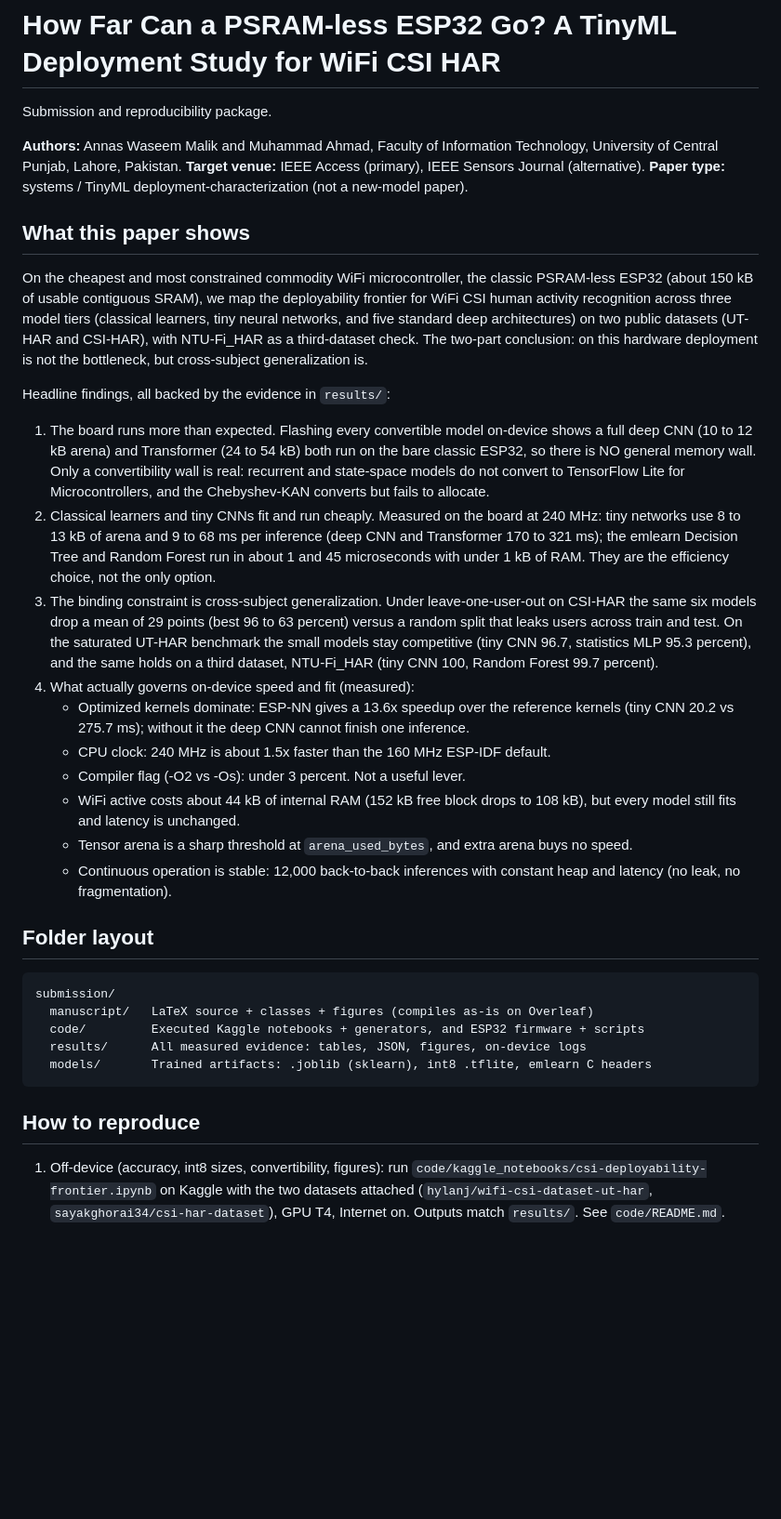
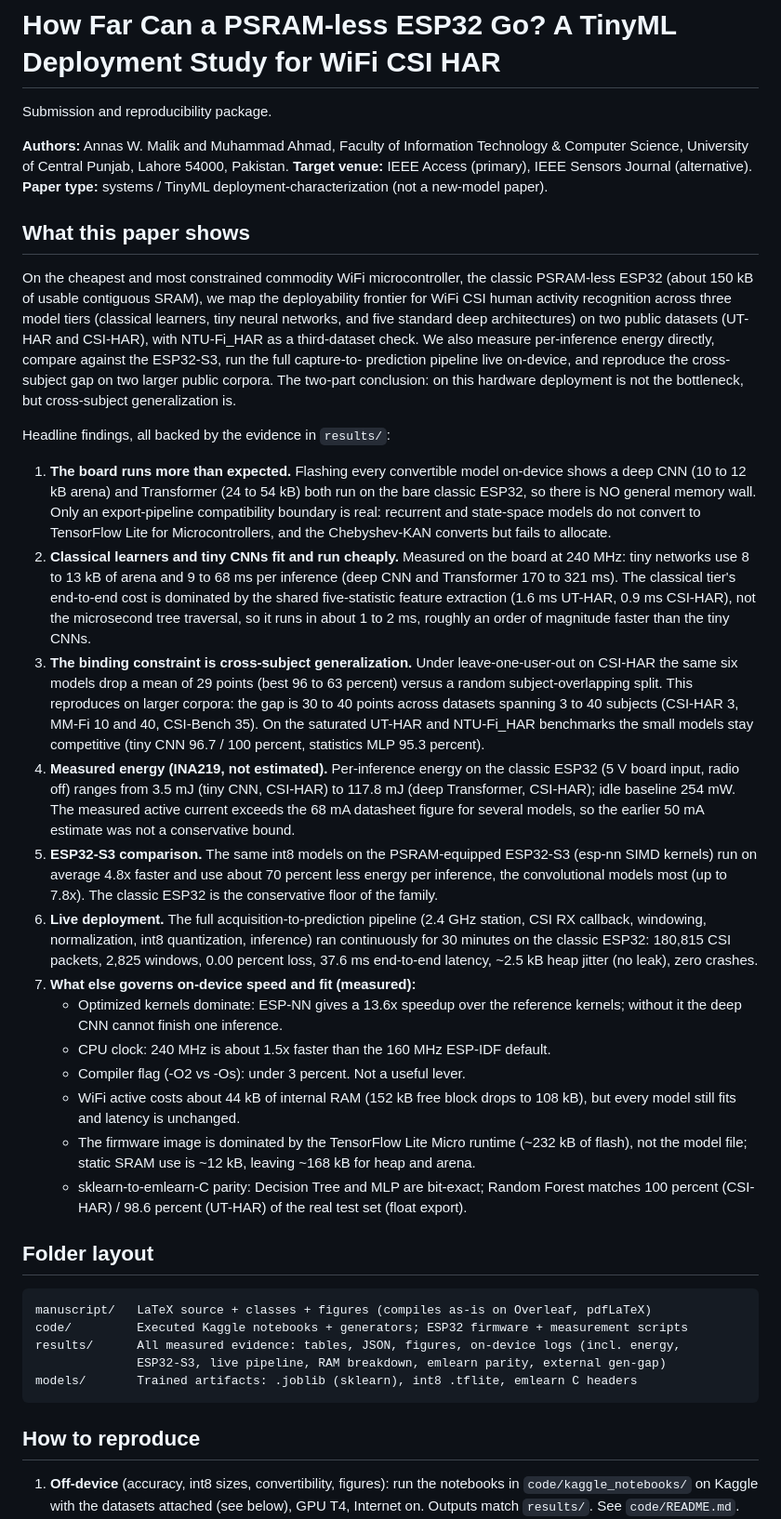
Before and after one commit to ahmadshahbazzz/esp32-csi-har-frontier, a Markdown page: README.md, the part around one of its changes. Shown at 93% size. Drawn GitHub-style; blank space fills up the shorter version.

````diff
--- a/README.md
+++ b/README.md
@@ -2,7 +2,7 @@
 
 Submission and reproducibility package.
 
-**Authors:** Annas Waseem Malik and Muhammad Ahmad, Faculty of Information Technology, University of Central Punjab, Lahore, Pakistan.
+**Authors:** Annas W. Malik and Muhammad Ahmad, Faculty of Information Technology & Computer Science, University of Central Punjab, Lahore 54000, Pakistan.
 **Target venue:** IEEE Access (primary), IEEE Sensors Journal (alternative).
 **Paper type:** systems / TinyML deployment-characterization (not a new-model paper).
 
@@ -11,48 +11,65 @@ On the cheapest and most constrained commodity WiFi microcontroller, the classic
 PSRAM-less ESP32 (about 150 kB of usable contiguous SRAM), we map the deployability
 frontier for WiFi CSI human activity recognition across three model tiers (classical
 learners, tiny neural networks, and five standard deep architectures) on two public
-datasets (UT-HAR and CSI-HAR), with NTU-Fi_HAR as a third-dataset check. The two-part conclusion: on this hardware deployment is
-not the bottleneck, but cross-subject generalization is.
+datasets (UT-HAR and CSI-HAR), with NTU-Fi_HAR as a third-dataset check. We also measure
+per-inference energy directly, compare against the ESP32-S3, run the full capture-to-
+prediction pipeline live on-device, and reproduce the cross-subject gap on two larger
+public corpora. The two-part conclusion: on this hardware deployment is not the
+bottleneck, but cross-subject generalization is.
 
 Headline findings, all backed by the evidence in `results/`:
-1. The board runs more than expected. Flashing every convertible model on-device shows a
-   full deep CNN (10 to 12 kB arena) and Transformer (24 to 54 kB) both run on the bare
-   classic ESP32, so there is NO general memory wall. Only a convertibility wall is real:
-   recurrent and state-space models do not convert to TensorFlow Lite for Microcontrollers,
-   and the Chebyshev-KAN converts but fails to allocate.
-2. Classical learners and tiny CNNs fit and run cheaply. Measured on the board at 240 MHz:
+1. **The board runs more than expected.** Flashing every convertible model on-device shows a
+   deep CNN (10 to 12 kB arena) and Transformer (24 to 54 kB) both run on the bare classic
+   ESP32, so there is NO general memory wall. Only an export-pipeline compatibility boundary
+   is real: recurrent and state-space models do not convert to TensorFlow Lite for
+   Microcontrollers, and the Chebyshev-KAN converts but fails to allocate.
+2. **Classical learners and tiny CNNs fit and run cheaply.** Measured on the board at 240 MHz:
    tiny networks use 8 to 13 kB of arena and 9 to 68 ms per inference (deep CNN and
-   Transformer 170 to 321 ms); the emlearn Decision Tree and Random Forest run in about 1
-   and 45 microseconds with under 1 kB of RAM. They are the efficiency choice, not the only
-   option.
-3. The binding constraint is cross-subject generalization. Under leave-one-user-out on
+   Transformer 170 to 321 ms). The classical tier's end-to-end cost is dominated by the
+   shared five-statistic feature extraction (1.6 ms UT-HAR, 0.9 ms CSI-HAR), not the
+   microsecond tree traversal, so it runs in about 1 to 2 ms, roughly an order of magnitude
+   faster than the tiny CNNs.
+3. **The binding constraint is cross-subject generalization.** Under leave-one-user-out on
    CSI-HAR the same six models drop a mean of 29 points (best 96 to 63 percent) versus a
-   random split that leaks users across train and test. On the saturated UT-HAR benchmark
-   the small models stay competitive (tiny CNN 96.7, statistics MLP 95.3 percent), and the
-   same holds on a third dataset, NTU-Fi_HAR (tiny CNN 100, Random Forest 99.7 percent).
-4. What actually governs on-device speed and fit (measured):
-   - Optimized kernels dominate: ESP-NN gives a 13.6x speedup over the reference kernels
-     (tiny CNN 20.2 vs 275.7 ms); without it the deep CNN cannot finish one inference.
+   random subject-overlapping split. This reproduces on larger corpora: the gap is 30 to 40
+   points across datasets spanning 3 to 40 subjects (CSI-HAR 3, MM-Fi 10 and 40, CSI-Bench 35).
+   On the saturated UT-HAR and NTU-Fi_HAR benchmarks the small models stay competitive
+   (tiny CNN 96.7 / 100 percent, statistics MLP 95.3 percent).
+4. **Measured energy (INA219, not estimated).** Per-inference energy on the classic ESP32
+   (5 V board input, radio off) ranges from 3.5 mJ (tiny CNN, CSI-HAR) to 117.8 mJ (deep
+   Transformer, CSI-HAR); idle baseline 254 mW. The measured active current exceeds the
+   68 mA datasheet figure for several models, so the earlier 50 mA estimate was not a
+   conservative bound.
+5. **ESP32-S3 comparison.** The same int8 models on the PSRAM-equipped ESP32-S3 (esp-nn
+   SIMD kernels) run on average 4.8x faster and use about 70 percent less energy per
+   inference, the convolutional models most (up to 7.8x). The classic ESP32 is the
+   conservative floor of the family.
+6. **Live deployment.** The full acquisition-to-prediction pipeline (2.4 GHz station, CSI RX
+   callback, windowing, normalization, int8 quantization, inference) ran continuously for
+   30 minutes on the classic ESP32: 180,815 CSI packets, 2,825 windows, 0.00 percent loss,
+   37.6 ms end-to-end latency, ~2.5 kB heap jitter (no leak), zero crashes.
+7. **What else governs on-device speed and fit (measured):**
+   - Optimized kernels dominate: ESP-NN gives a 13.6x speedup over the reference kernels;
+     without it the deep CNN cannot finish one inference.
    - CPU clock: 240 MHz is about 1.5x faster than the 160 MHz ESP-IDF default.
    - Compiler flag (-O2 vs -Os): under 3 percent. Not a useful lever.
    - WiFi active costs about 44 kB of internal RAM (152 kB free block drops to 108 kB), but
      every model still fits and latency is unchanged.
-   - Tensor arena is a sharp threshold at `arena_used_bytes`, and extra arena buys no speed.
-   - Continuous operation is stable: 12,000 back-to-back inferences with constant heap and
-     latency (no leak, no fragmentation).
-
+   - The firmware image is dominated by the TensorFlow Lite Micro runtime (~232 kB of flash),
+     not the model file; static SRAM use is ~12 kB, leaving ~168 kB for heap and arena.
+   - sklearn-to-emlearn-C parity: Decision Tree and MLP are bit-exact; Random Forest matches
+     100 percent (CSI-HAR) / 98.6 percent (UT-HAR) of the real test set (float export).
 
 ## Folder layout
 ```
-submission/
-  manuscript/   LaTeX source + classes + figures (compiles as-is on Overleaf)
-  code/         Executed Kaggle notebooks + generators, and ESP32 firmware + scripts
-  results/      All measured evidence: tables, JSON, figures, on-device logs
-  models/       Trained artifacts: .joblib (sklearn), int8 .tflite, emlearn C headers
+manuscript/   LaTeX source + classes + figures (compiles as-is on Overleaf, pdfLaTeX)
+code/         Executed Kaggle notebooks + generators; ESP32 firmware + measurement scripts
+results/      All measured evidence: tables, JSON, figures, on-device logs (incl. energy,
+              ESP32-S3, live pipeline, RAM breakdown, emlearn parity, external gen-gap)
+models/       Trained artifacts: .joblib (sklearn), int8 .tflite, emlearn C headers
 ```
 
 ## How to reproduce
-1. Off-device (accuracy, int8 sizes, convertibility, figures): run
-   `code/kaggle_notebooks/csi-deployability-frontier.ipynb` on Kaggle with the two datasets
-   attached (`hylanj/wifi-csi-dataset-ut-har`, `sayakghorai34/csi-har-dataset`), GPU T4,
+1. **Off-device** (accuracy, int8 sizes, convertibility, figures): run the notebooks in
+   `code/kaggle_notebooks/` on Kaggle with the datasets attached (see below), GPU T4,
    Internet on. Outputs match `results/`. See `code/README.md`.
````
Also changed, not shown: other parts of README.md (+52 -36 lines).
